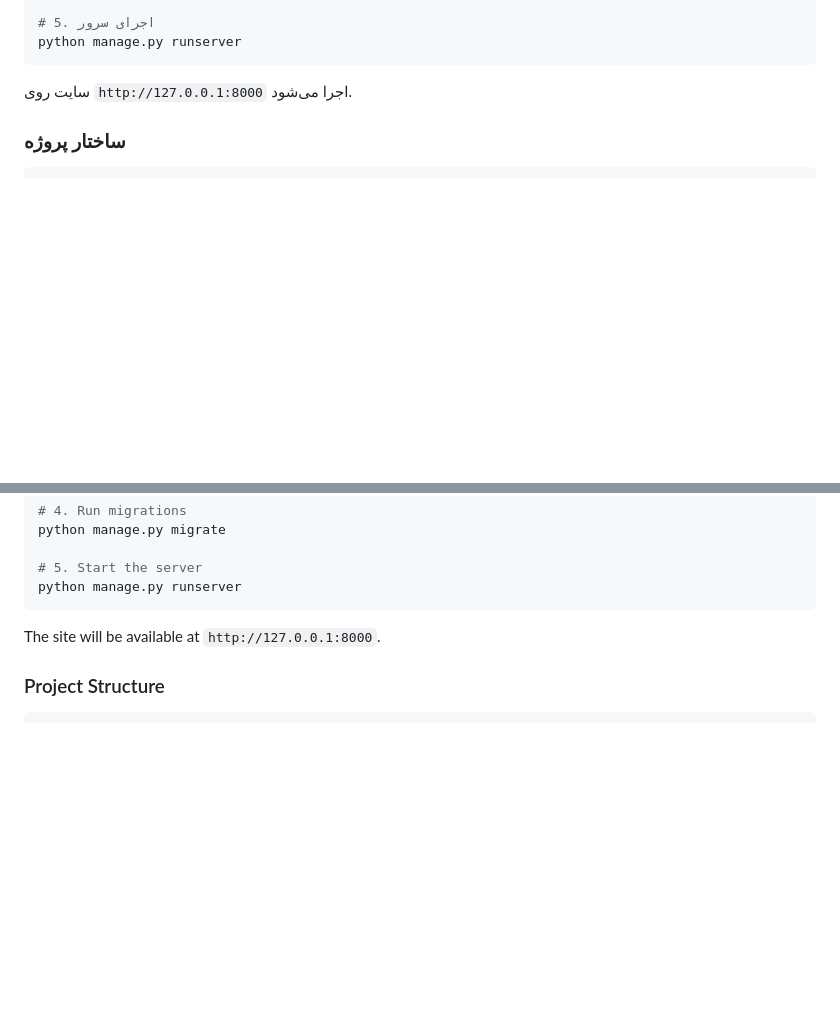
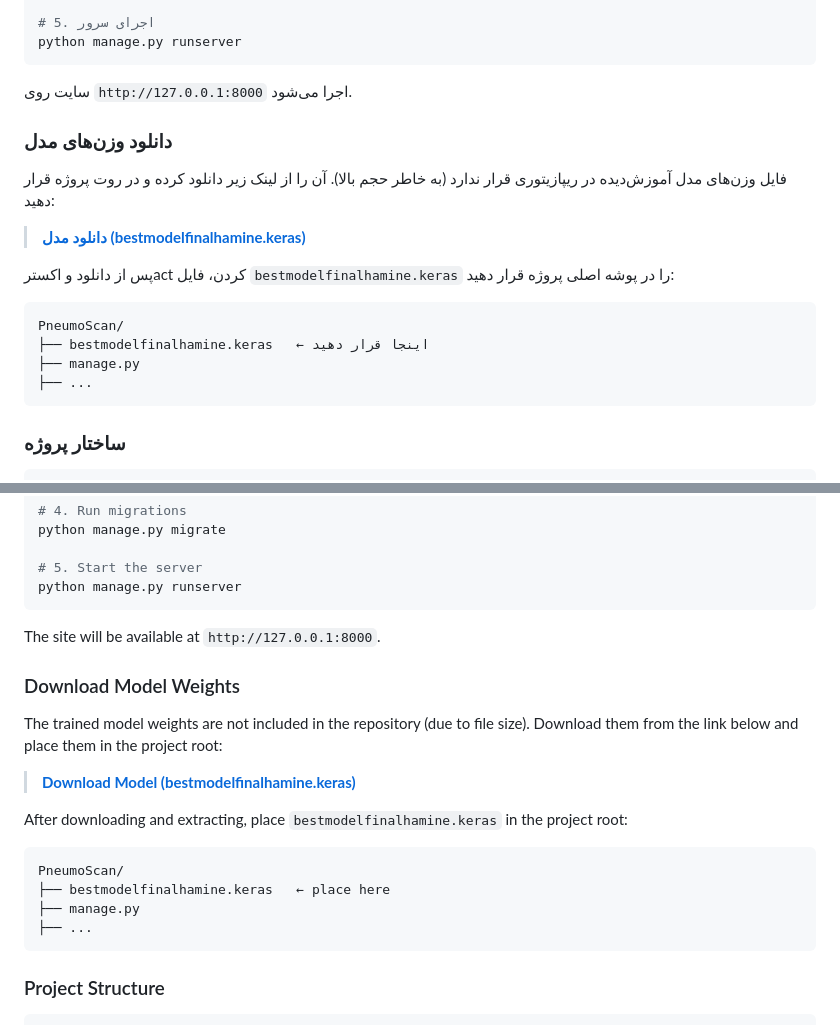
Before and after one commit to Mtgama/PneumoScan, a Markdown page: README.md, 2 parts joined by grey strips. Rendered like a GitHub page; blank space fills up the shorter version.

Commit message:
Add model download link to README

````diff
--- a/README.md
+++ b/README.md
@@ -88,6 +88,21 @@ python manage.py runserver
 ```
 
 سایت روی `http://127.0.0.1:8000` اجرا می‌شود.
+
+### دانلود وزن‌های مدل
+
+فایل وزن‌های مدل آموزش‌دیده در ریپازیتوری قرار ندارد (به خاطر حجم بالا). آن را از لینک زیر دانلود کرده و در روت پروژه قرار دهید:
+
+> **[دانلود مدل (bestmodelfinalhamine.keras)](https://s25.uupload.ir/files/matgama/%D9%BE%D9%86%D9%88%D9%85%D9%88%D9%86%DB%8C%20%D9%85%D8%AF%D9%84/pnumonia_project.zip)**
+
+پس از دانلود و اکسترact کردن، فایل `bestmodelfinalhamine.keras` را در پوشه اصلی پروژه قرار دهید:
+
+```
+PneumoScan/
+├── bestmodelfinalhamine.keras   ← اینجا قرار دهید
+├── manage.py
+├── ...
+```
 
 ### ساختار پروژه
 
@@ -222,6 +237,21 @@ python manage.py runserver
 
 The site will be available at `http://127.0.0.1:8000`.
 
+### Download Model Weights
+
+The trained model weights are not included in the repository (due to file size). Download them from the link below and place them in the project root:
+
+> **[Download Model (bestmodelfinalhamine.keras)](https://s25.uupload.ir/files/matgama/%D9%BE%D9%86%D9%88%D9%85%D9%88%D9%86%DB%8C%20%D9%85%D8%AF%D9%84/pnumonia_project.zip)**
+
+After downloading and extracting, place `bestmodelfinalhamine.keras` in the project root:
+
+```
+PneumoScan/
+├── bestmodelfinalhamine.keras   ← place here
+├── manage.py
+├── ...
+```
+
 ### Project Structure
 
 ```
````
